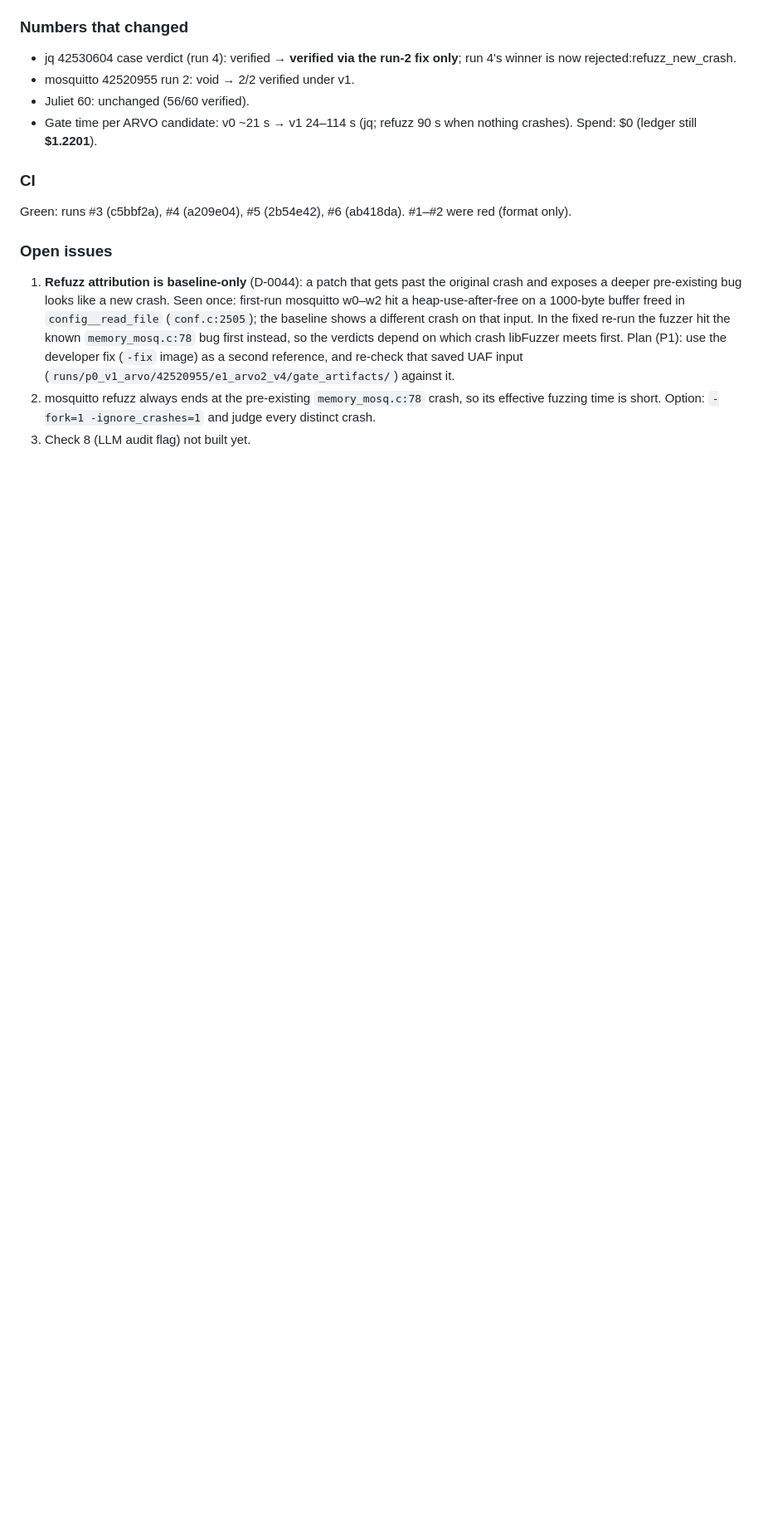
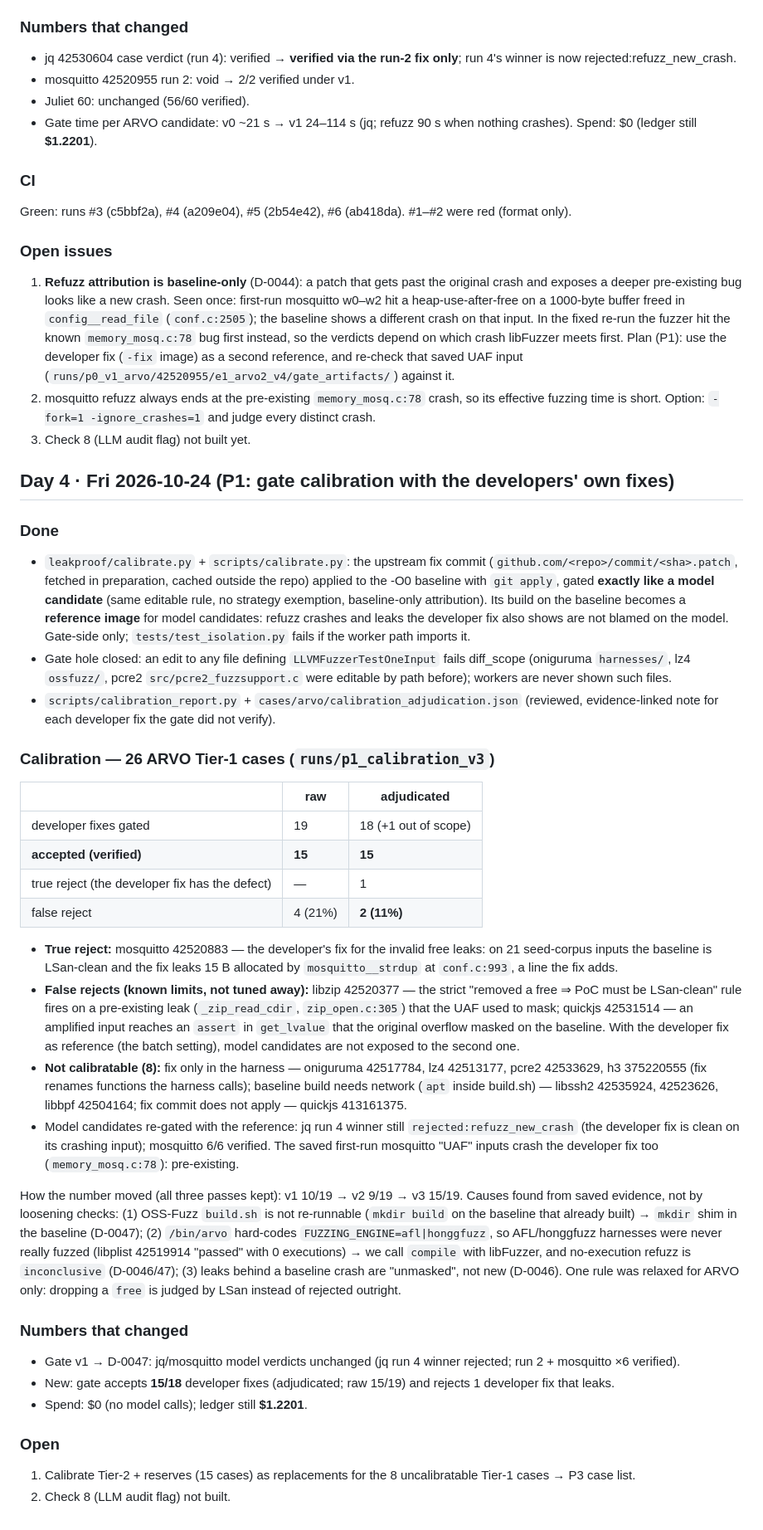
Before and after one commit to samsundar989/nebius-hackathon, a Markdown page: docs/REPORT_SHIP.md, the part around the change. Shown at 83% size. GitHub-like rendering; blank space fills up the shorter version.

Commit message:
REPORT_SHIP: day 4, P1 calibration (15/18 developer fixes accepted, 1 true reject)
Co-Authored-By: Claude Opus 5.5 <noreply@anthropic.com>

```diff
--- a/docs/REPORT_SHIP.md
+++ b/docs/REPORT_SHIP.md
@@ -100,3 +100,34 @@ Green: runs #3 (c5bbf2a), #4 (a209e04), #5 (2b54e42), #6 (ab418da). #1–#2 were
 1. **Refuzz attribution is baseline-only** (D-0044): a patch that gets past the original crash and exposes a deeper pre-existing bug looks like a new crash. Seen once: first-run mosquitto w0–w2 hit a heap-use-after-free on a 1000-byte buffer freed in `config__read_file` (`conf.c:2505`); the baseline shows a different crash on that input. In the fixed re-run the fuzzer hit the known `memory_mosq.c:78` bug first instead, so the verdicts depend on which crash libFuzzer meets first. Plan (P1): use the developer fix (`-fix` image) as a second reference, and re-check that saved UAF input (`runs/p0_v1_arvo/42520955/e1_arvo2_v4/gate_artifacts/`) against it.
 2. mosquitto refuzz always ends at the pre-existing `memory_mosq.c:78` crash, so its effective fuzzing time is short. Option: `-fork=1 -ignore_crashes=1` and judge every distinct crash.
 3. Check 8 (LLM audit flag) not built yet.
+
+## Day 4 · Fri 2026-10-24 (P1: gate calibration with the developers' own fixes)
+
+### Done
+- `leakproof/calibrate.py` + `scripts/calibrate.py`: the upstream fix commit (`github.com/<repo>/commit/<sha>.patch`, fetched in preparation, cached outside the repo) applied to the -O0 baseline with `git apply`, gated **exactly like a model candidate** (same editable rule, no strategy exemption, baseline-only attribution). Its build on the baseline becomes a **reference image** for model candidates: refuzz crashes and leaks the developer fix also shows are not blamed on the model. Gate-side only; `tests/test_isolation.py` fails if the worker path imports it.
+- Gate hole closed: an edit to any file defining `LLVMFuzzerTestOneInput` fails diff_scope (oniguruma `harnesses/`, lz4 `ossfuzz/`, pcre2 `src/pcre2_fuzzsupport.c` were editable by path before); workers are never shown such files.
+- `scripts/calibration_report.py` + `cases/arvo/calibration_adjudication.json` (reviewed, evidence-linked note for each developer fix the gate did not verify).
+
+### Calibration — 26 ARVO Tier-1 cases (`runs/p1_calibration_v3`)
+| | raw | adjudicated |
+|---|---|---|
+| developer fixes gated | 19 | 18 (+1 out of scope) |
+| **accepted (verified)** | **15** | **15** |
+| true reject (the developer fix has the defect) | — | 1 |
+| false reject | 4 (21%) | **2 (11%)** |
+
+- **True reject:** mosquitto 42520883 — the developer's fix for the invalid free leaks: on 21 seed-corpus inputs the baseline is LSan-clean and the fix leaks 15 B allocated by `mosquitto__strdup` at `conf.c:993`, a line the fix adds.
+- **False rejects (known limits, not tuned away):** libzip 42520377 — the strict "removed a free ⇒ PoC must be LSan-clean" rule fires on a pre-existing leak (`_zip_read_cdir`, `zip_open.c:305`) that the UAF used to mask; quickjs 42531514 — an amplified input reaches an `assert` in `get_lvalue` that the original overflow masked on the baseline. With the developer fix as reference (the batch setting), model candidates are not exposed to the second one.
+- **Not calibratable (8):** fix only in the harness — oniguruma 42517784, lz4 42513177, pcre2 42533629, h3 375220555 (fix renames functions the harness calls); baseline build needs network (`apt` inside build.sh) — libssh2 42535924, 42523626, libbpf 42504164; fix commit does not apply — quickjs 413161375.
+- Model candidates re-gated with the reference: jq run 4 winner still `rejected:refuzz_new_crash` (the developer fix is clean on its crashing input); mosquitto 6/6 verified. The saved first-run mosquitto "UAF" inputs crash the developer fix too (`memory_mosq.c:78`): pre-existing.
+
+How the number moved (all three passes kept): v1 10/19 → v2 9/19 → v3 15/19. Causes found from saved evidence, not by loosening checks: (1) OSS-Fuzz `build.sh` is not re-runnable (`mkdir build` on the baseline that already built) → `mkdir` shim in the baseline (D-0047); (2) `/bin/arvo` hard-codes `FUZZING_ENGINE=afl|honggfuzz`, so AFL/honggfuzz harnesses were never really fuzzed (libplist 42519914 "passed" with 0 executions) → we call `compile` with libFuzzer, and no-execution refuzz is `inconclusive` (D-0046/47); (3) leaks behind a baseline crash are "unmasked", not new (D-0046). One rule was relaxed for ARVO only: dropping a `free` is judged by LSan instead of rejected outright.
+
+### Numbers that changed
+- Gate v1 → D-0047: jq/mosquitto model verdicts unchanged (jq run 4 winner rejected; run 2 + mosquitto ×6 verified).
+- New: gate accepts **15/18** developer fixes (adjudicated; raw 15/19) and rejects 1 developer fix that leaks.
+- Spend: $0 (no model calls); ledger still **$1.2201**.
+
+### Open
+1. Calibrate Tier-2 + reserves (15 cases) as replacements for the 8 uncalibratable Tier-1 cases → P3 case list.
+2. Check 8 (LLM audit flag) not built.
```
